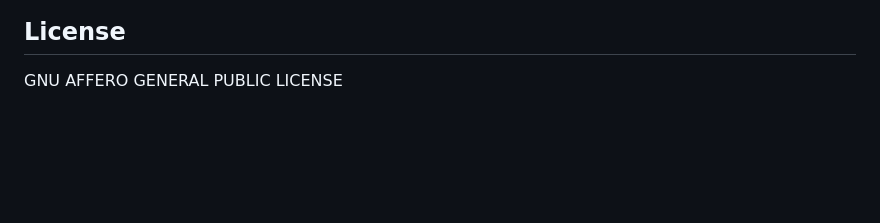
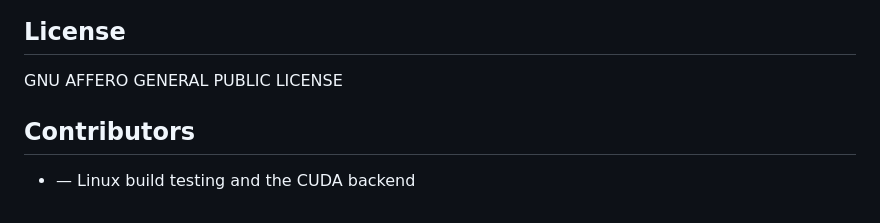
Before and after one commit to BitsofJeremy/ruru, a Markdown page: README.md, the part around the change. GitHub-like rendering; blank space fills up the shorter version.

Commit message:
docs: add contributors section to README

```diff
--- a/README.md
+++ b/README.md
@@ -287,3 +287,6 @@ Together they mean a backend developed on one machine can be trusted to drop int
 ## License
 
 GNU AFFERO GENERAL PUBLIC LICENSE
+## Contributors
+
+- [](https://github.com/) — Linux build testing and the CUDA backend
```
